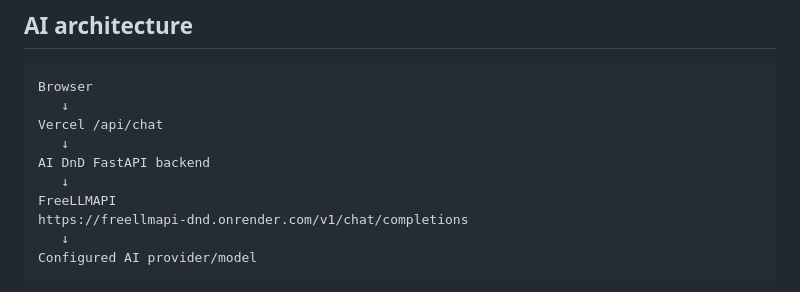
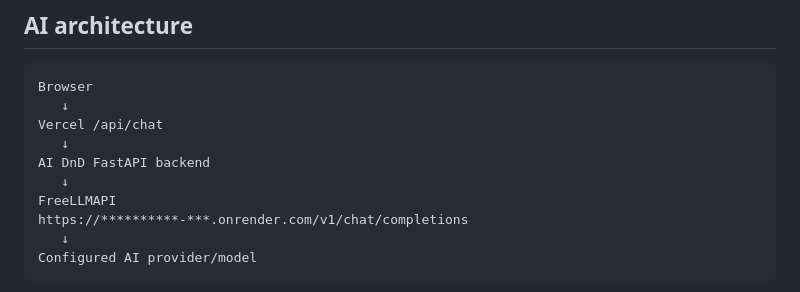
Before and after one commit to sumankayal247/ai-dnd-realms, a Markdown page: README.md, the part around the change. Drawn GitHub-style.

Commit message:
Change API endpoint URL in README
Updated the API endpoint in the README file to a new URL.

````diff
--- a/README.md
+++ b/README.md
@@ -20,7 +20,7 @@ Vercel /api/chat
 AI DnD FastAPI backend
    ↓
 FreeLLMAPI
-https://freellmapi-dnd.onrender.com/v1/chat/completions
+https://**********-***.onrender.com/v1/chat/completions
    ↓
 Configured AI provider/model
 ```
````
